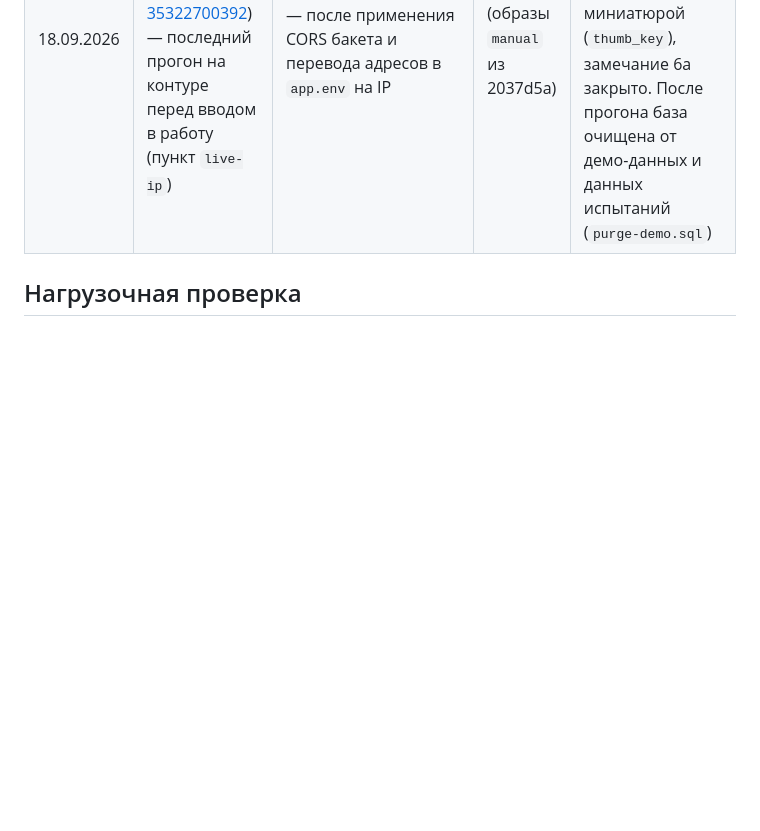
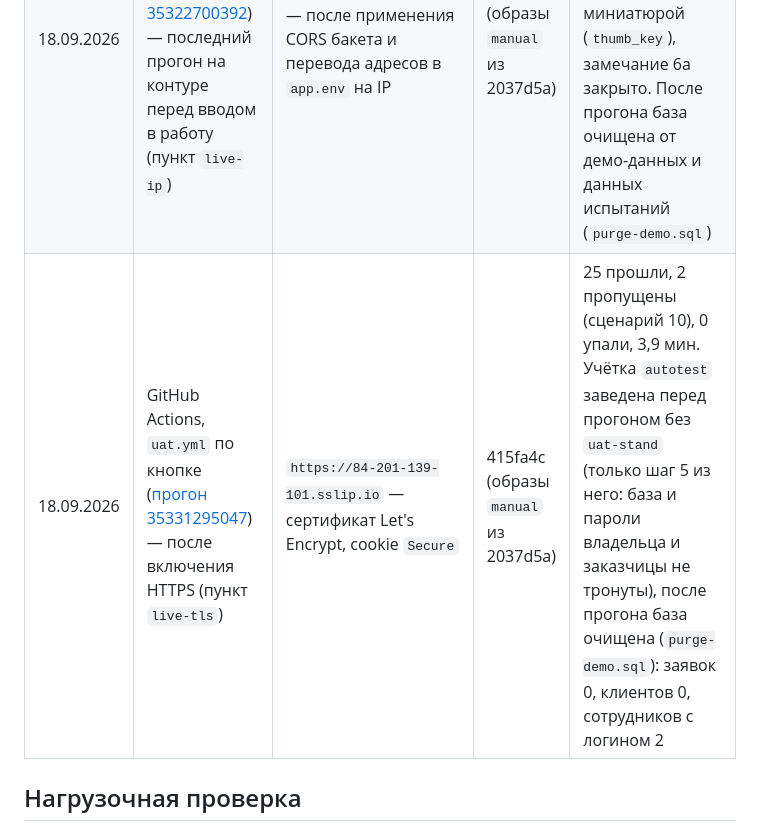
Before and after one commit to Alchemist8931/CRM_Poverka, a Markdown page: docs/uat.md, the part around the change. Rendered like a GitHub page; blank space fills up the shorter version.

Commit message:
live-tls: результат прогона сценариев по https (35331295047: 25 прошли, 2 пропущены, 0 упали), база очищена после прогона

```diff
--- a/docs/uat.md
+++ b/docs/uat.md
@@ -85,6 +85,7 @@ cd /opt/uchetkin/src && sudo docker run --rm --network host \
 | 18.09.2026 | ВМ dev, контейнер Playwright | `http://127.0.0.1` на машине `crm-uchetkin-prod` (образы `manual` из 2037d5a) | 2037d5a | 25 прошли, 2 пропущены (сценарий 10), 0 упали; шаг с фото в сценарии 6 помечен: кадр из браузера в бакет не ушёл — CORS (замечание 6а), сервер ссылку выдал |
 | 18.09.2026 | GitHub Actions, `uat.yml` ([прогон 35307347994](https://github.com/Alchemist8931/CRM_Poverka/actions/runs/35307347994)) | `http://84.201.139.101` — облачный dev снаружи | 2037d5a | 25 прошли, 2 пропущены (сценарий 10), 0 упали, 3,5 мин; шаг с фото помечен так же |
 | 18.09.2026 | GitHub Actions, `uat.yml` по кнопке ([прогон 35322700392](https://github.com/Alchemist8931/CRM_Poverka/actions/runs/35322700392)) — последний прогон на контуре перед вводом в работу (пункт `live-ip`) | `http://84.201.139.101` — после применения CORS бакета и перевода адресов в `app.env` на IP | 8936bc6 (образы `manual` из 2037d5a) | шаг «Сценарии» успешен, 4 мин; кадр из браузера дошёл до бакета: в `photos` появилась строка с миниатюрой (`thumb_key`), замечание 6а закрыто. После прогона база очищена от демо-данных и данных испытаний (`purge-demo.sql`) |
+| 18.09.2026 | GitHub Actions, `uat.yml` по кнопке ([прогон 35331295047](https://github.com/Alchemist8931/CRM_Poverka/actions/runs/35331295047)) — после включения HTTPS (пункт `live-tls`) | `https://84-201-139-101.sslip.io` — сертификат Let's Encrypt, cookie `Secure` | 415fa4c (образы `manual` из 2037d5a) | 25 прошли, 2 пропущены (сценарий 10), 0 упали, 3,9 мин. Учётка `autotest` заведена перед прогоном без `uat-stand` (только шаг 5 из него: база и пароли владельца и заказчицы не тронуты), после прогона база очищена (`purge-demo.sql`): заявок 0, клиентов 0, сотрудников с логином 2 |
 
 ## Нагрузочная проверка
 
```
